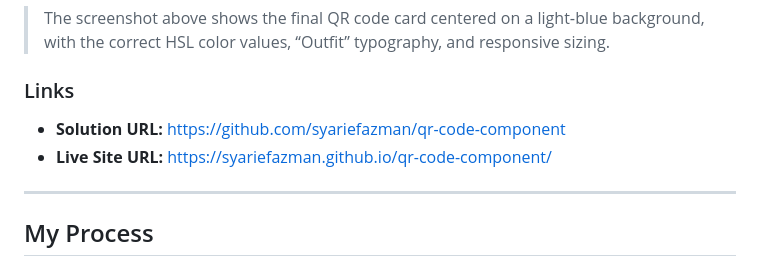
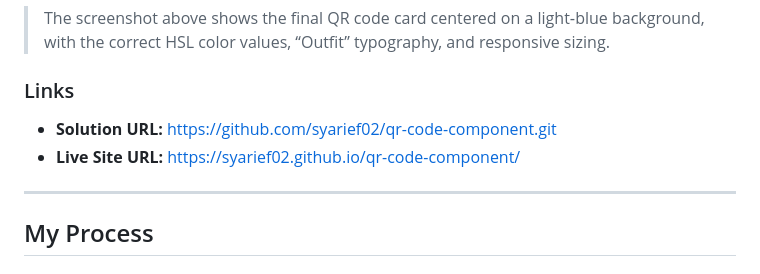
Before and after one commit to syarief02/qr-code-component, a Markdown page: README.md, the part around the change. GitHub-like rendering.

```diff
--- a/README.md
+++ b/README.md
@@ -29,8 +29,8 @@ This repository contains my solution to the [QR Code Component challenge on Fron
 
 ### Links
 
-- **Solution URL:** [https://github.com/syariefazman/qr-code-component](https://github.com/syarief02/qr-code-component.git)
-- **Live Site URL:** [https://syariefazman.github.io/qr-code-component/](https://syarief02.github.io/qr-code-component/)
+- **Solution URL:** [https://github.com/syarief02/qr-code-component.git](https://github.com/syarief02/qr-code-component.git)
+- **Live Site URL:** [https://syarief02.github.io/qr-code-component/](https://syarief02.github.io/qr-code-component/)
 
 ---
 
```
